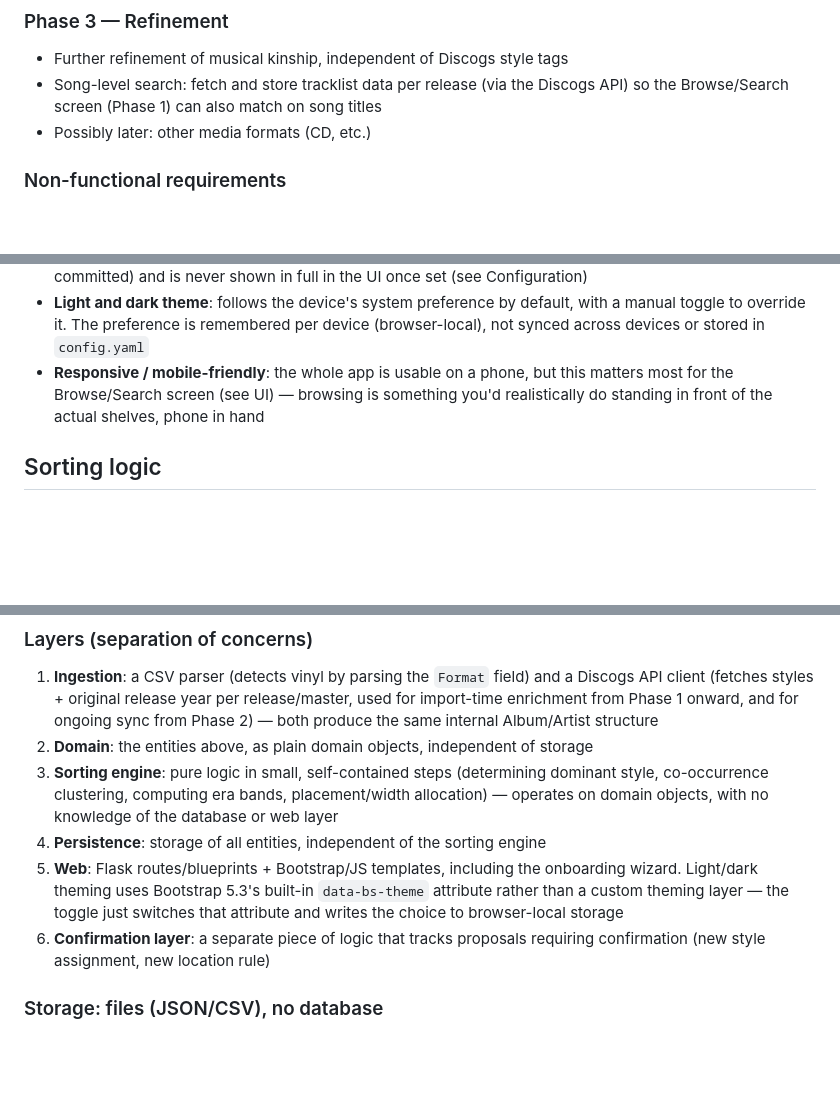
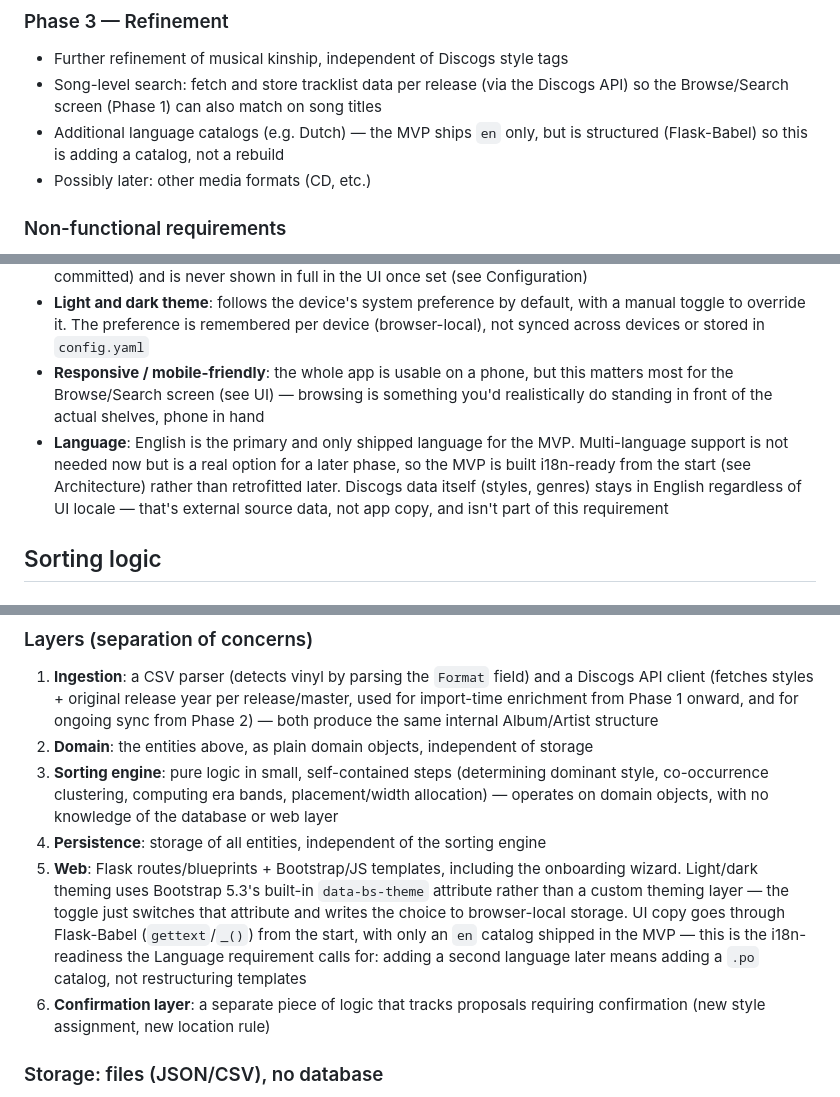
Before and after one commit to mark-me/sleeve-shelf, a Markdown page: docs/requirements.md, 3 parts joined by grey strips. Drawn GitHub-style; blank space fills up the shorter version.

```diff
--- a/docs/requirements.md
+++ b/docs/requirements.md
@@ -35,6 +35,7 @@
 
 - Further refinement of musical kinship, independent of Discogs style tags
 - Song-level search: fetch and store tracklist data per release (via the Discogs API) so the Browse/Search screen (Phase 1) can also match on song titles
+- Additional language catalogs (e.g. Dutch) — the MVP ships `en` only, but is structured (Flask-Babel) so this is adding a catalog, not a rebuild
 - Possibly later: other media formats (CD, etc.)
 
 ### Non-functional requirements
@@ -48,6 +49,7 @@
 - The Discogs personal access token is a credential: it lives only in `config.yaml` (git-ignored, never committed) and is never shown in full in the UI once set (see Configuration)
 - **Light and dark theme**: follows the device's system preference by default, with a manual toggle to override it. The preference is remembered per device (browser-local), not synced across devices or stored in `config.yaml`
 - **Responsive / mobile-friendly**: the whole app is usable on a phone, but this matters most for the Browse/Search screen (see UI) — browsing is something you'd realistically do standing in front of the actual shelves, phone in hand
+- **Language**: English is the primary and only shipped language for the MVP. Multi-language support is not needed now but is a real option for a later phase, so the MVP is built i18n-ready from the start (see Architecture) rather than retrofitted later. Discogs data itself (styles, genres) stays in English regardless of UI locale — that's external source data, not app copy, and isn't part of this requirement
 
 ## Sorting logic
 
@@ -127,7 +129,7 @@
 2. **Domain**: the entities above, as plain domain objects, independent of storage
 3. **Sorting engine**: pure logic in small, self-contained steps (determining dominant style, co-occurrence clustering, computing era bands, placement/width allocation) — operates on domain objects, with no knowledge of the database or web layer
 4. **Persistence**: storage of all entities, independent of the sorting engine
-5. **Web**: Flask routes/blueprints + Bootstrap/JS templates, including the onboarding wizard. Light/dark theming uses Bootstrap 5.3's built-in `data-bs-theme` attribute rather than a custom theming layer — the toggle just switches that attribute and writes the choice to browser-local storage
+5. **Web**: Flask routes/blueprints + Bootstrap/JS templates, including the onboarding wizard. Light/dark theming uses Bootstrap 5.3's built-in `data-bs-theme` attribute rather than a custom theming layer — the toggle just switches that attribute and writes the choice to browser-local storage. UI copy goes through Flask-Babel (`gettext`/`_()`) from the start, with only an `en` catalog shipped in the MVP — this is the i18n-readiness the Language requirement calls for: adding a second language later means adding a `.po` catalog, not restructuring templates
 6. **Confirmation layer**: a separate piece of logic that tracks proposals requiring confirmation (new style assignment, new location rule)
 
 ### Storage: files (JSON/CSV), no database
```
Also changed, not shown: other parts of docs/requirements.md (+16 -4 lines).
